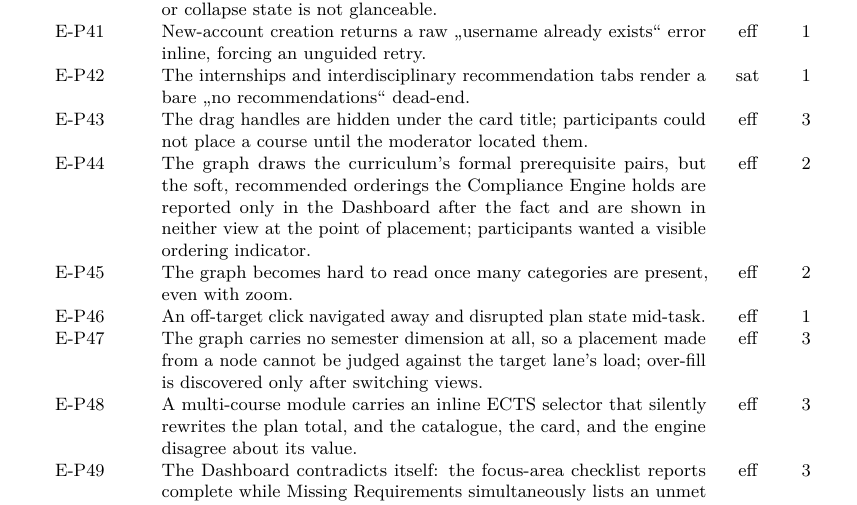
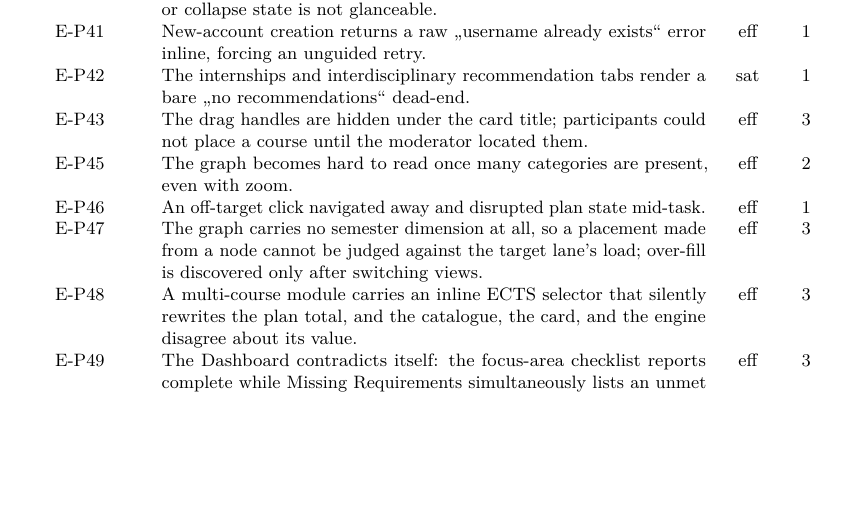
Before and after one commit to morischumacher/Diploma_Thesis, a LaTeX thesis (main.tex, which reads appendix/evaluation-appendix.tex): part of page 192 of 203, cut so that both start at the same text, the shorter picture padded with empty space. Compiled offline with pdfLaTeX.

Commit message:
comments in appendix

```diff
--- a/appendix/evaluation-appendix.tex
+++ b/appendix/evaluation-appendix.tex
@@ -187,7 +187,6 @@ Table~\ref{tab:app-codebook-problems} defines the usability-problem codes, Table
     E-P41 & New-account creation returns a raw \enquote{username already exists} error inline, forcing an unguided retry. & eff & 1 \\
     E-P42 & The internships and interdisciplinary recommendation tabs render a bare \enquote{no recommendations} dead-end. & sat & 1 \\
     E-P43 & The drag handles are hidden under the card title; participants could not place a course until the moderator located them. & eff & 3 \\
-    E-P44 & The graph draws the curriculum's formal prerequisite pairs, but the soft, recommended orderings the Compliance Engine holds are reported only in the Dashboard after the fact and are shown in neither view at the point of placement; participants wanted a visible ordering indicator. & eff & 2 \\
     E-P45 & The graph becomes hard to read once many categories are present, even with zoom. & eff & 2 \\
     E-P46 & An off-target click navigated away and disrupted plan state mid-task. & eff & 1 \\
     E-P47 & The graph carries no semester dimension at all, so a placement made from a node cannot be judged against the target lane's load; over-fill is discovered only after switching views. & eff & 3 \\
```
Also changed, not shown: appendix/evaluation-appendix.tex (2 more changed lines).
